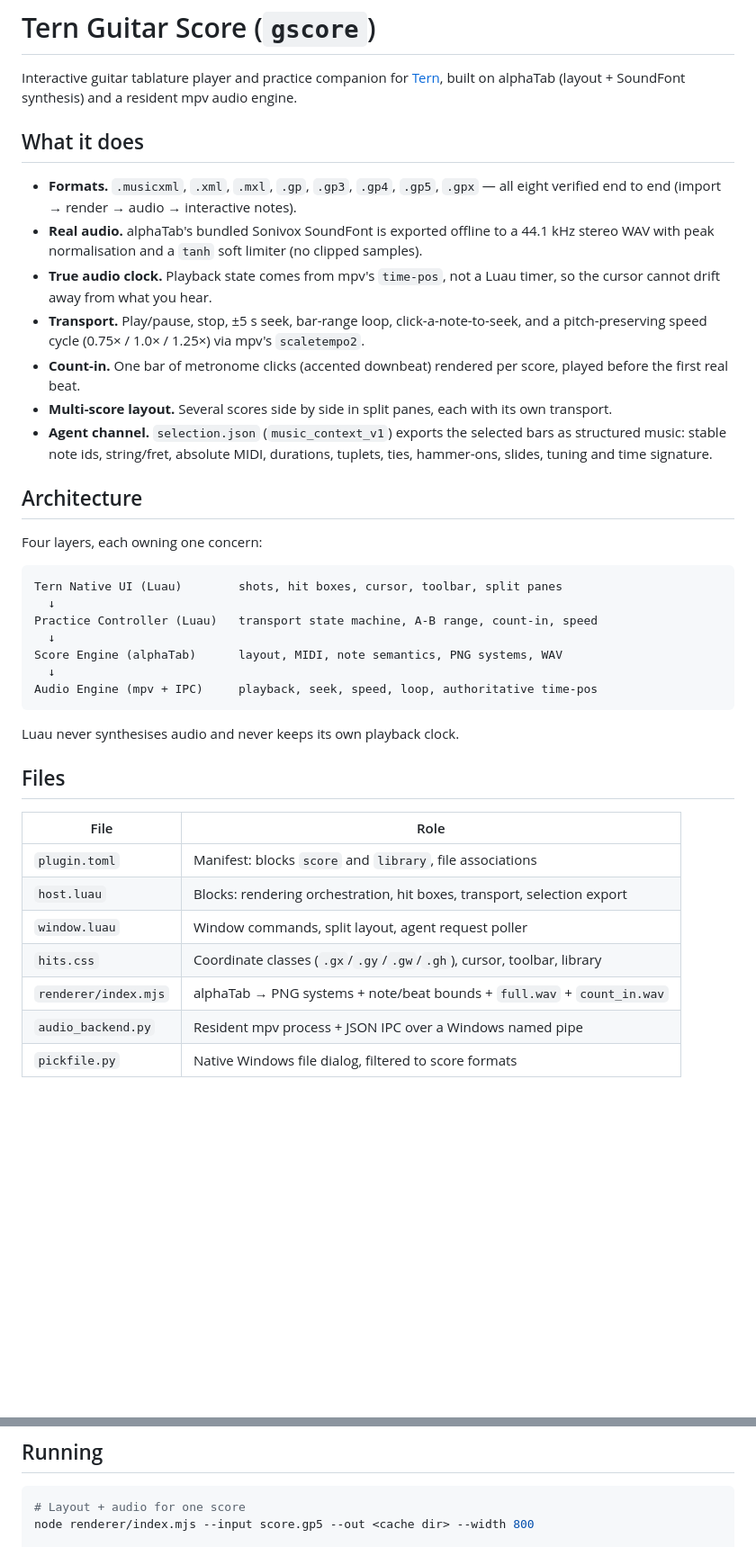
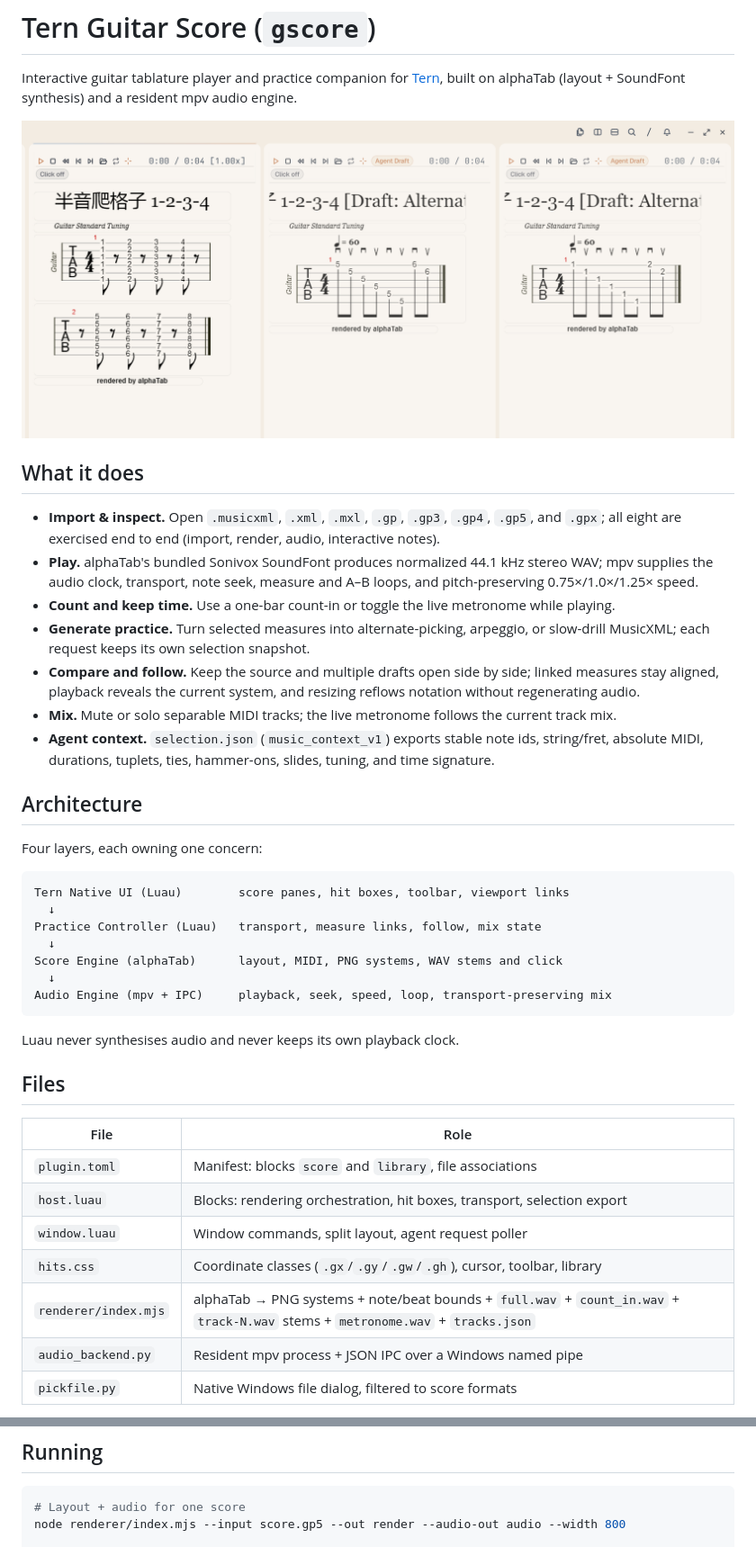
Before and after one commit to LLLin000/tern-guitar-score, a Markdown page: README.md, 2 parts joined by grey strips. Shown at 90% size. GitHub-like rendering; pictures changed too: assets/gscore-workspace.png (added); blank space fills up the shorter version.

Commit message:
Add P3 practice UX and workspace documentation

````diff
--- a/README.md
+++ b/README.md
@@ -3,36 +3,30 @@
 Interactive guitar tablature player and practice companion for [Tern](https://docs.stencil.so/tern/),
 built on alphaTab (layout + SoundFont synthesis) and a resident mpv audio engine.
 
+![Original score and two generated practice drafts open side by side](assets/gscore-workspace.png)
+
 ## What it does
 
-- **Formats.** `.musicxml`, `.xml`, `.mxl`, `.gp`, `.gp3`, `.gp4`, `.gp5`, `.gpx` — all eight
-  verified end to end (import → render → audio → interactive notes).
-- **Real audio.** alphaTab's bundled Sonivox SoundFont is exported offline to a 44.1 kHz stereo
-  WAV with peak normalisation and a `tanh` soft limiter (no clipped samples).
-- **True audio clock.** Playback state comes from mpv's `time-pos`, not a Luau timer, so the
-  cursor cannot drift away from what you hear.
-- **Transport.** Play/pause, stop, ±5 s seek, bar-range loop, click-a-note-to-seek, and a
-  pitch-preserving speed cycle (0.75× / 1.0× / 1.25×) via mpv's `scaletempo2`.
-- **Count-in.** One bar of metronome clicks (accented downbeat) rendered per score, played
-  before the first real beat.
-- **Multi-score layout.** Several scores side by side in split panes, each with its own
-  transport.
-- **Agent channel.** `selection.json` (`music_context_v1`) exports the selected bars as
-  structured music: stable note ids, string/fret, absolute MIDI, durations, tuplets, ties,
-  hammer-ons, slides, tuning and time signature.
+- **Import & inspect.** Open `.musicxml`, `.xml`, `.mxl`, `.gp`, `.gp3`, `.gp4`, `.gp5`, and `.gpx`; all eight are exercised end to end (import, render, audio, interactive notes).
+- **Play.** alphaTab's bundled Sonivox SoundFont produces normalized 44.1 kHz stereo WAV; mpv supplies the audio clock, transport, note seek, measure and A–B loops, and pitch-preserving 0.75×/1.0×/1.25× speed.
+- **Count and keep time.** Use a one-bar count-in or toggle the live metronome while playing.
+- **Generate practice.** Turn selected measures into alternate-picking, arpeggio, or slow-drill MusicXML; each request keeps its own selection snapshot.
+- **Compare and follow.** Keep the source and multiple drafts open side by side; linked measures stay aligned, playback reveals the current system, and resizing reflows notation without regenerating audio.
+- **Mix.** Mute or solo separable MIDI tracks; the live metronome follows the current track mix.
+- **Agent context.** `selection.json` (`music_context_v1`) exports stable note ids, string/fret, absolute MIDI, durations, tuplets, ties, hammer-ons, slides, tuning, and time signature.
 
 ## Architecture
 
 Four layers, each owning one concern:
 
 ```
-Tern Native UI (Luau)        shots, hit boxes, cursor, toolbar, split panes
+Tern Native UI (Luau)        score panes, hit boxes, toolbar, viewport links
   ↓
-Practice Controller (Luau)   transport state machine, A-B range, count-in, speed
+Practice Controller (Luau)   transport, measure links, follow, mix state
   ↓
-Score Engine (alphaTab)      layout, MIDI, note semantics, PNG systems, WAV
+Score Engine (alphaTab)      layout, MIDI, PNG systems, WAV stems and click
   ↓
-Audio Engine (mpv + IPC)     playback, seek, speed, loop, authoritative time-pos
+Audio Engine (mpv + IPC)     playback, seek, speed, loop, transport-preserving mix
 ```
 
 Luau never synthesises audio and never keeps its own playback clock.
@@ -45,7 +39,7 @@ Luau never synthesises audio and never keeps its own playback clock.
 | `host.luau` | Blocks: rendering orchestration, hit boxes, transport, selection export |
 | `window.luau` | Window commands, split layout, agent request poller |
 | `hits.css` | Coordinate classes (`.gx`/`.gy`/`.gw`/`.gh`), cursor, toolbar, library |
-| `renderer/index.mjs` | alphaTab → PNG systems + note/beat bounds + `full.wav` + `count_in.wav` |
+| `renderer/index.mjs` | alphaTab → PNG systems + note/beat bounds + `full.wav` + `count_in.wav` + `track-N.wav` stems + `metronome.wav` + `tracks.json` |
 | `audio_backend.py` | Resident mpv process + JSON IPC over a Windows named pipe |
 | `pickfile.py` | Native Windows file dialog, filtered to score formats |
 
@@ -117,6 +125,6 @@ Selecting bars in a score writes `<plugin data>/selection.json`:
 
 ```bash
 # Layout + audio for one score
-node renderer/index.mjs --input score.gp5 --out <cache dir> --width 800
+node renderer/index.mjs --input score.gp5 --out render --audio-out audio --width 800
 
 # The resident audio backend (started by the plugin; runnable standalone for testing)
````
Also changed, not shown: other parts of README.md (+29 -15 lines), 7 other files.
